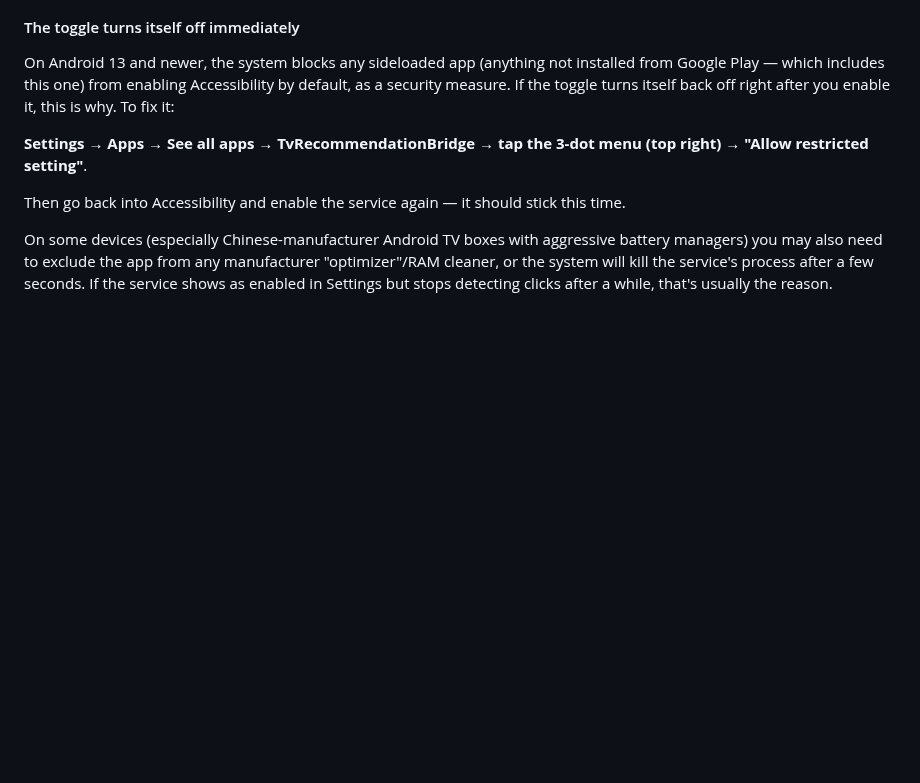
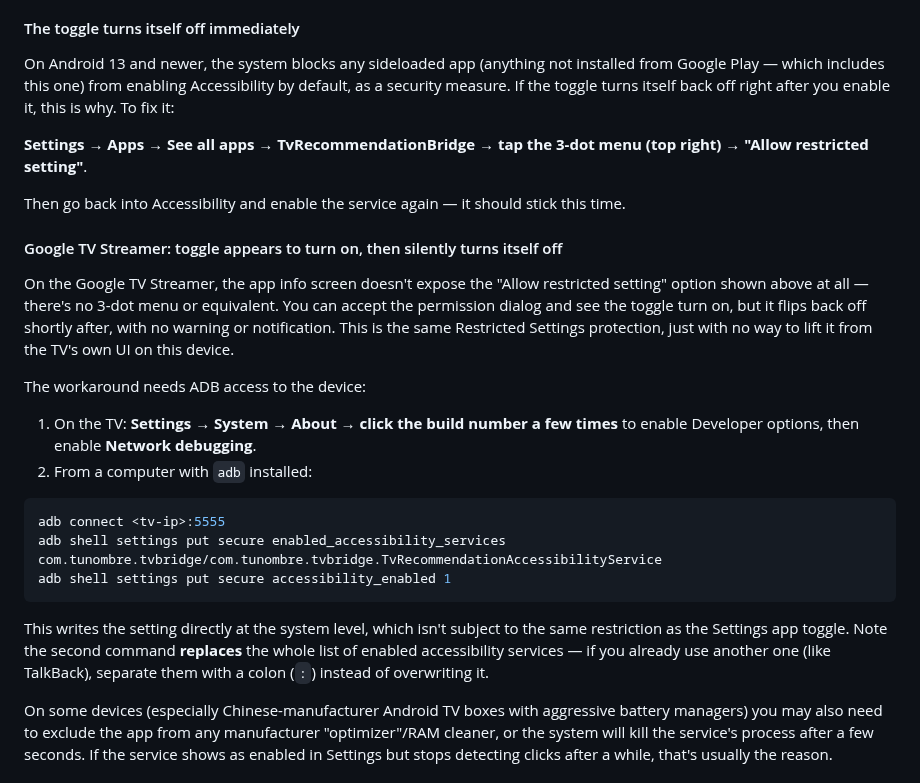
Before and after one commit to Yushetf33/TvReccomendationBridge, a Markdown page: README.md, the part around the change. Drawn GitHub-style; blank space fills up the shorter version.

Commit message:
Documentar workaround ADB para Google TV Streamer con restricted settings

````diff
--- a/README.md
+++ b/README.md
@@ -58,6 +58,34 @@ itself back off right after you enable it, this is why. To fix it:
 
 Then go back into Accessibility and enable the service again — it
 should stick this time.
+
+#### Google TV Streamer: toggle appears to turn on, then silently turns itself off
+
+On the Google TV Streamer, the app info screen doesn't expose the "Allow
+restricted setting" option shown above at all — there's no 3-dot menu or
+equivalent. You can accept the permission dialog and see the toggle turn
+on, but it flips back off shortly after, with no warning or notification.
+This is the same Restricted Settings protection, just with no way to
+lift it from the TV's own UI on this device.
+
+The workaround needs ADB access to the device:
+
+1. On the TV: **Settings → System → About → click the build number a
+   few times** to enable Developer options, then enable **Network
+   debugging**.
+2. From a computer with `adb` installed:
+
+```bash
+adb connect <tv-ip>:5555
+adb shell settings put secure enabled_accessibility_services com.tunombre.tvbridge/com.tunombre.tvbridge.TvRecommendationAccessibilityService
+adb shell settings put secure accessibility_enabled 1
+```
+
+This writes the setting directly at the system level, which isn't
+subject to the same restriction as the Settings app toggle. Note the
+second command **replaces** the whole list of enabled accessibility
+services — if you already use another one (like TalkBack), separate
+them with a colon (`:`) instead of overwriting it.
 
 On some devices (especially Chinese-manufacturer Android TV boxes with
 aggressive battery managers) you may also need to exclude the app from
````
